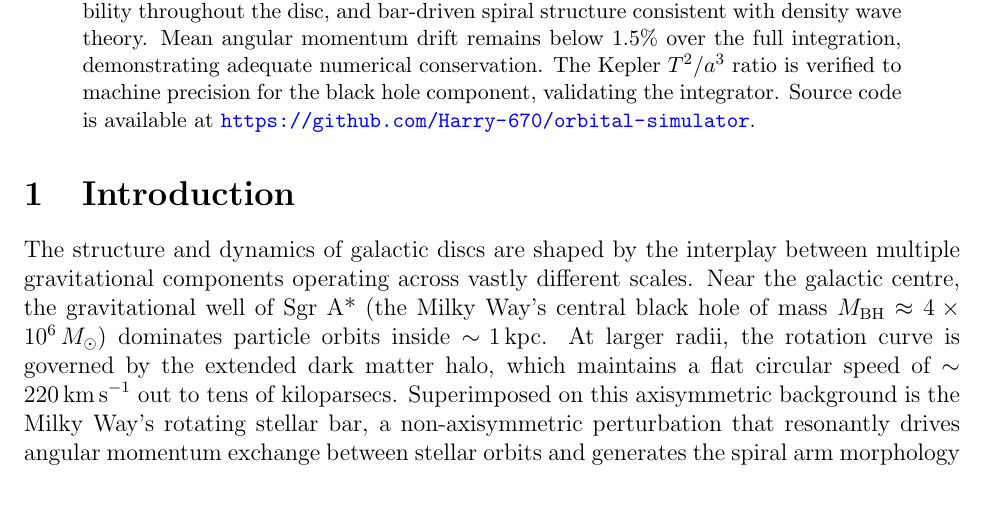
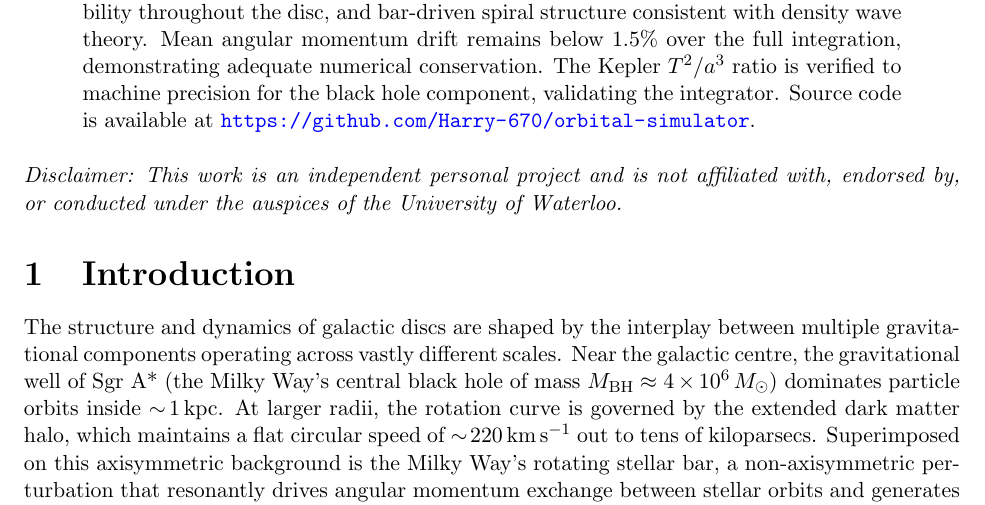
Before and after one commit to Harry-670/orbital-simulator, a LaTeX paper (paper.tex): part of page 1 of 7, cut so that both start at the same text. Compiled offline with pdfLaTeX.

Commit message:
minor paper edits

```diff
--- a/paper.tex
+++ b/paper.tex
@@ -46,6 +46,9 @@
 \begin{abstract}
 We present a two-dimensional test-particle simulation of a galactic disc subject to three gravitational components: a central supermassive black hole modelled as a Keplerian point mass, an isothermal dark matter halo producing a flat rotation curve, and a rotating stellar bar perturbation. The equations of motion are integrated using a second-order Velocity Verlet (leapfrog) scheme. For $N = 2000$ tracer particles evolved over $\sim\!7\,\text{Gyr}$, we recover a flat rotation curve at $v_\text{circ} \approx 220\,\text{km\,s}^{-1}$, Toomre $Q > 1$ stability throughout the disc, and bar-driven spiral structure consistent with density wave theory. Mean angular momentum drift remains below $1.5\%$ over the full integration, demonstrating adequate numerical conservation. The Kepler $T^2/a^3$ ratio is verified to machine precision for the black hole component, validating the integrator. Source code is available at \url{https://github.com/Harry-670/orbital-simulator}.
 \end{abstract}
+
+\vspace{0.5em}
+\noindent\small\textit{Disclaimer: This work is an independent personal project and is not affiliated with, endorsed by, or conducted under the auspices of the University of Waterloo.}
 
 % ─────────────────────────────────────────────────────────────────────────────
 \section{Introduction}
```
Also changed, not shown: paper.pdf.
